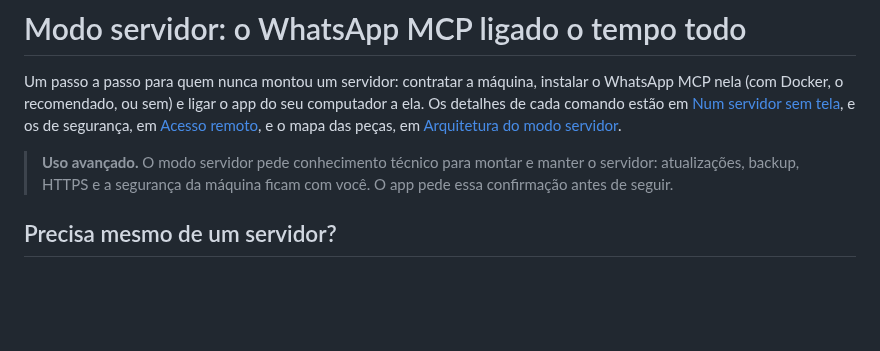
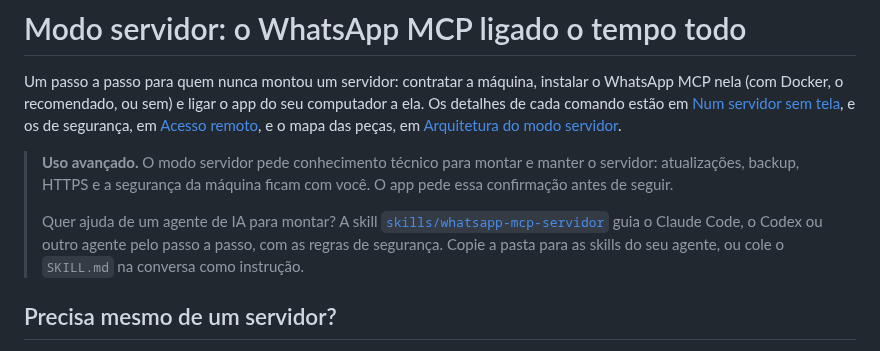
Before and after one commit to BrOrlandi/whatsapp-mcp-local, a Markdown page: docs/modo-servidor.md, the part around the change. GitHub-like rendering; blank space fills up the shorter version.

```diff
--- a/docs/modo-servidor.md
+++ b/docs/modo-servidor.md
@@ -10,6 +10,12 @@ do seu computador a ela. Os detalhes de cada comando estão em
 > **Uso avançado.** O modo servidor pede conhecimento técnico para montar e
 > manter o servidor: atualizações, backup, HTTPS e a segurança da máquina
 > ficam com você. O app pede essa confirmação antes de seguir.
+>
+> Quer ajuda de um agente de IA para montar? A skill
+> [`skills/whatsapp-mcp-servidor`](../skills/whatsapp-mcp-servidor/SKILL.md)
+> guia o Claude Code, o Codex ou outro agente pelo passo a passo, com as
+> regras de segurança. Copie a pasta para as skills do seu agente, ou cole o
+> `SKILL.md` na conversa como instrução.
 
 ## Precisa mesmo de um servidor?
 
```
Also changed, not shown: skills/whatsapp-mcp-servidor/SKILL.md (added, +259 -0 lines).
